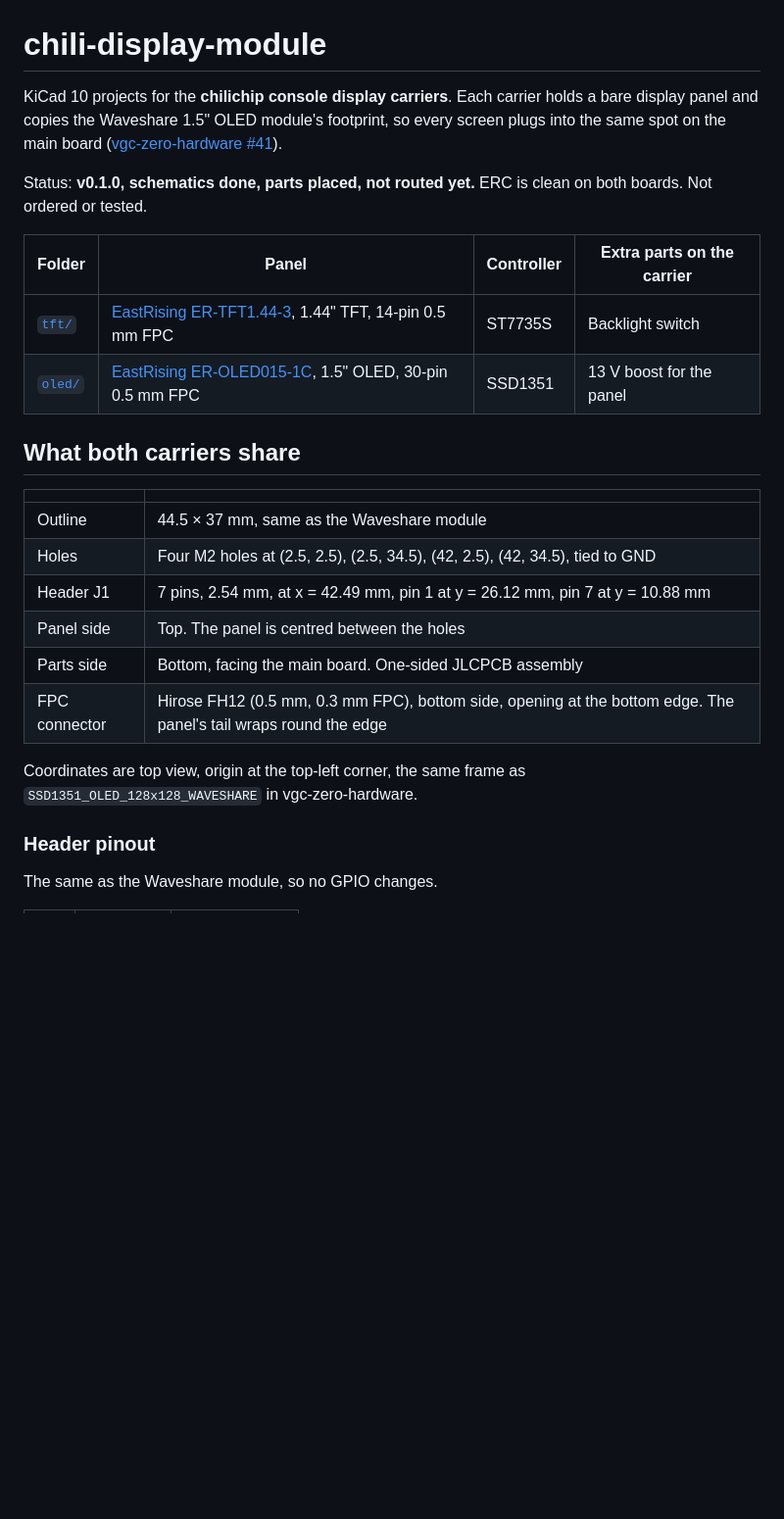
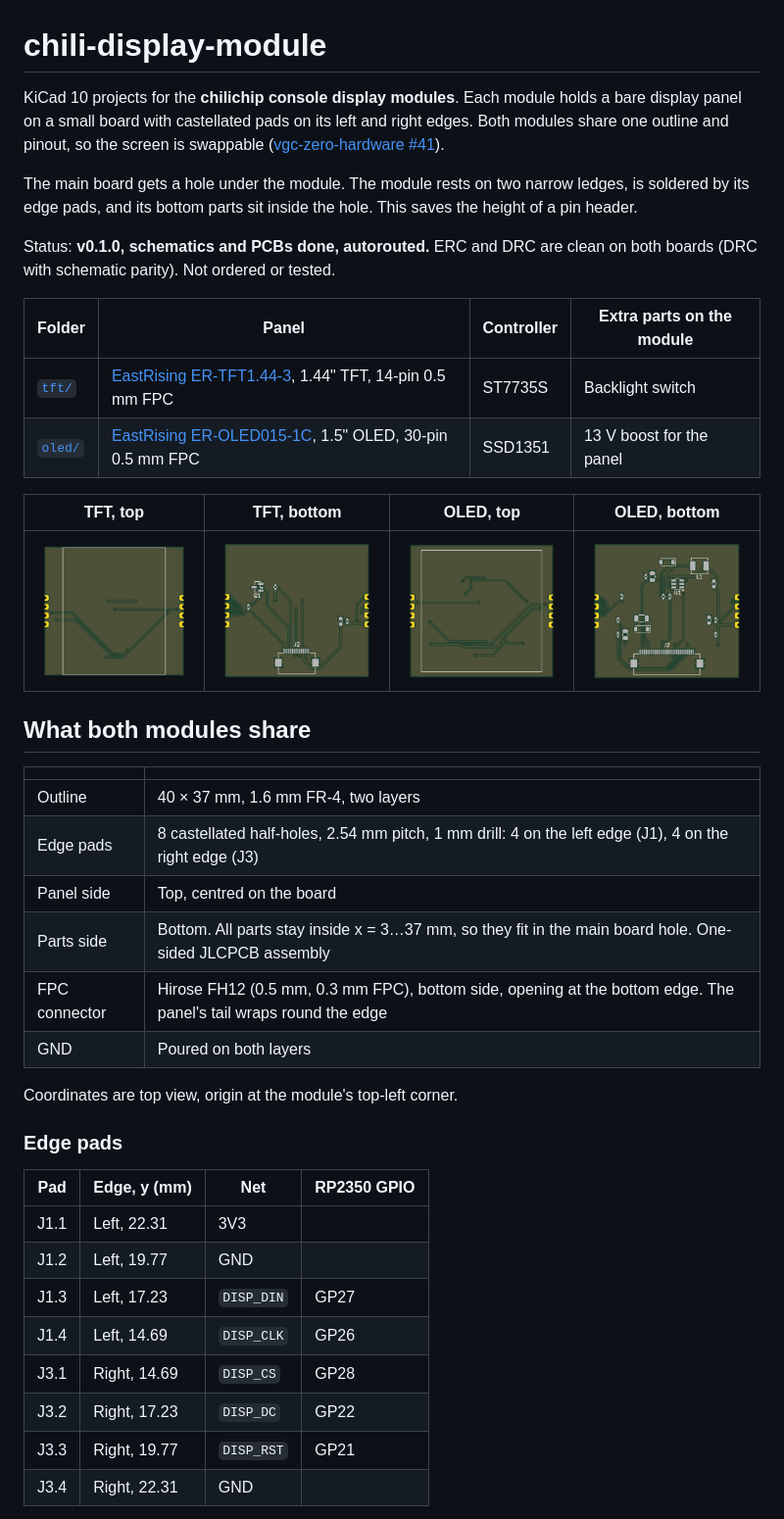
Before and after one commit to chili-chip/chili-display-module-hardware, a Markdown page: README.md, the part around one of its changes. Shown at 98% size. Drawn GitHub-style; pictures changed too: docs/images/oled-bottom.png, docs/images/oled-top.png (added), docs/images/tft-bottom.png; blank space fills up the shorter version.

Commit message:
Castellated display modules (own 40 x 37 mm outline), autorouted, host footprint with cut-out

```diff
--- a/README.md
+++ b/README.md
@@ -1,28 +1,43 @@
 # chili-display-module
 
-KiCad 10 projects for the **chilichip console display carriers**. Each carrier holds a bare display panel and copies the Waveshare 1.5" OLED module's footprint, so every screen plugs into the same spot on the main board ([vgc-zero-hardware #41](https://github.com/chili-chip/vgc-zero-hardware/issues/41)).
+KiCad 10 projects for the **chilichip console display modules**. Each module holds a bare display panel on a small board with castellated pads on its left and right edges. Both modules share one outline and pinout, so the screen is swappable ([vgc-zero-hardware #41](https://github.com/chili-chip/vgc-zero-hardware/issues/41)).
 
-Status: **v0.1.0, schematics done, parts placed, not routed yet.** ERC is clean on both boards. Not ordered or tested.
+The main board gets a hole under the module. The module rests on two narrow ledges, is soldered by its edge pads, and its bottom parts sit inside the hole. This saves the height of a pin header.
 
-| Folder | Panel | Controller | Extra parts on the carrier |
+Status: **v0.1.0, schematics and PCBs done, autorouted.** ERC and DRC are clean on both boards (DRC with schematic parity). Not ordered or tested.
+
+| Folder | Panel | Controller | Extra parts on the module |
 |---|---|---|---|
 | [`tft/`](tft/) | [EastRising ER-TFT1.44-3](https://www.buydisplay.com/square-1-44-inch-128x128-tft-lcd-display-4-wire-spi-st7735s), 1.44" TFT, 14-pin 0.5 mm FPC | ST7735S | Backlight switch |
 | [`oled/`](oled/) | [EastRising ER-OLED015-1C](https://www.buydisplay.com/serial-spi-1-5-inch-color-oled-display-128x128-graphic-module-ssd1351), 1.5" OLED, 30-pin 0.5 mm FPC | SSD1351 | 13 V boost for the panel |
 
-## What both carriers share
+| TFT, top | TFT, bottom | OLED, top | OLED, bottom |
+|:---:|:---:|:---:|:---:|
+| <img src="docs/images/tft-top.png" width="200"> | <img src="docs/images/tft-bottom.png" width="200"> | <img src="docs/images/oled-top.png" width="200"> | <img src="docs/images/oled-bottom.png" width="200"> |
+
+## What both modules share
 
 | | |
 |---|---|
-| Outline | 44.5 × 37 mm, same as the Waveshare module |
-| Holes | Four M2 holes at (2.5, 2.5), (2.5, 34.5), (42, 2.5), (42, 34.5), tied to GND |
-| Header J1 | 7 pins, 2.54 mm, at x = 42.49 mm, pin 1 at y = 26.12 mm, pin 7 at y = 10.88 mm |
-| Panel side | Top. The panel is centred between the holes |
-| Parts side | Bottom, facing the main board. One-sided JLCPCB assembly |
+| Outline | 40 × 37 mm, 1.6 mm FR-4, two layers |
+| Edge pads | 8 castellated half-holes, 2.54 mm pitch, 1 mm drill: 4 on the left edge (J1), 4 on the right edge (J3) |
+| Panel side | Top, centred on the board |
+| Parts side | Bottom. All parts stay inside x = 3…37 mm, so they fit in the main board hole. One-sided JLCPCB assembly |
 | FPC connector | Hirose FH12 (0.5 mm, 0.3 mm FPC), bottom side, opening at the bottom edge. The panel's tail wraps round the edge |
+| GND | Poured on both layers |
 
-Coordinates are top view, origin at the top-left corner, the same frame as `SSD1351_OLED_128x128_WAVESHARE` in vgc-zero-hardware.
+Coordinates are top view, origin at the module's top-left corner.
 
-### Header pinout
+### Edge pads
 
-The same as the Waveshare module, so no GPIO changes.
+| Pad | Edge, y (mm) | Net | RP2350 GPIO |
+|---|---|---|---|
+| J1.1 | Left, 22.31 | 3V3 | |
+| J1.2 | Left, 19.77 | GND | |
+| J1.3 | Left, 17.23 | `DISP_DIN` | GP27 |
+| J1.4 | Left, 14.69 | `DISP_CLK` | GP26 |
+| J3.1 | Right, 14.69 | `DISP_CS` | GP28 |
+| J3.2 | Right, 17.23 | `DISP_DC` | GP22 |
+| J3.3 | Right, 19.77 | `DISP_RST` | GP21 |
+| J3.4 | Right, 22.31 | GND | |
 
```
Also changed, not shown: other parts of README.md (+38 -21 lines), 10 other files.
